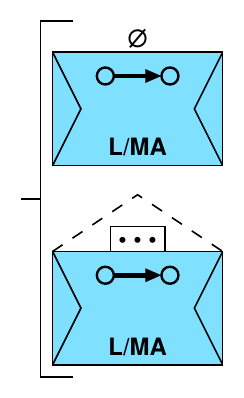
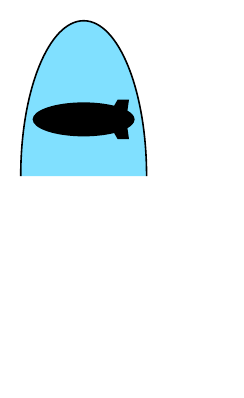
Before and after one commit to ralphieraccoon/MilSymb, a LaTeX figure (test.tex, which reads milsymb.sty): the whole page, the shorter picture padded with empty space. Compiled offline with pdfLaTeX.

```diff
--- a/milsymb.sty
+++ b/milsymb.sty
@@ -66,6 +66,10 @@
 \draw [fill=NATOSymb@fill, \NATOSymb@line] (45:0.5) to[out=90,in=90,looseness=1.7] (135:0.5) to[out=180,in=180,looseness=1.7] (225:0.5) to[out=270, in=270, looseness=1.7] (315:0.5) to[out=0, in=0, looseness=1.7] (45:0.5) -- cycle;
 },
 % EQUIPMENT %
+NATOSymb equipment/none/.pic={
+\path (0.5, 0.5) rectangle (-0.5, -0.5);
+\draw[lightgray, dashed] (0:0.5) -- (45:0.5) -- (90:0.5) -- (135:0.5) -- (180:0.5) -- (225:0.5) -- (270:0.5) -- (315:0.5) -- cycle; %DEBUG - symbol template
+},
 NATOSymb equipment/friendly/.pic={
 \draw [fill=NATOSymb@fill, \NATOSymb@line] circle (0.5);},
 NATOSymb equipment/hostile/.pic={
@@ -1088,13 +1092,13 @@
 },
 % MOBILITY %
 NATOSymb equipment/mobility/amphibious/.pic={
-\pic [scale=0.6] {NATOSymb multi/main/amphibious};
+\pic [scale=0.75] {NATOSymb multi/main/amphibious};
 },
 NATOSymb equipment/mobility/barge/.pic={
-\draw (0.5, 0) -- (-0.5, 0) to [out=-90,in=-90,looseness=0.5] (0.5, 0) -- cycle;
+\draw (0.6, 0) -- (-0.6, 0) to [out=-90,in=-90,looseness=0.5] (0.6, 0) -- cycle;
 },
 NATOSymb equipment/mobility/over snow/.pic={
-\draw (-0.5, 0.2) to[in=180, out=-90] (-0.3, 0) -- (0.5, 0);
+\draw (-0.6, 0.2) to[in=180, out=-90] (-0.4, 0) -- (0.6, 0);
 },
 NATOSymb equipment/mobility/pack animal/.pic={
 \pic [yscale=1.5] {NATOSymb multi/lower/pack animal};
@@ -1102,14 +1106,14 @@
 NATOSymb equipment/mobility/railroad/.pic={
 \pic [scale=1.65] {NATOSymb multi/lower/railroad};
 },
-NATOSymb equipment/mobility/over snow/.pic={
-\draw (-0.5, 0.2) to[in=180, out=-90] (-0.3, 0) -- (0.5, 0);
-},
 NATOSymb equipment/mobility/sled/.pic={
-\draw (-0.5, 0.2) to[in=180, out=-90] (-0.3, 0) -- (0.3, 0) to[in=-90, out=0] (0.5, 0.2);
+\draw (-0.6, 0.2) to[in=180, out=-90] (-0.4, 0) -- (0.4, 0) to[in=-90, out=0] (0.6, 0.2);
 },
 NATOSymb equipment/mobility/towed/.pic={
-\pic [scale=2.25, yshift=-1.25] {NATOSymb multi/lower/towed};
+\pic [scale=2, yshift=-1.25] {NATOSymb multi/lower/towed};
+},
+NATOSymb equipment/mobility/tracked/.pic={
+\draw (-0.6, 0.05) arc(180:90:0.05) -- (0.55, 0.1) arc(90:0:0.05) -- (0.6, -0.05) arc(0:-90:0.05) -- (-0.55, -0.1) arc(270:180:0.05) -- cycle;
 },
 %% MULTIPLE CLASS SYMBOLS %%
 % MAIN %
@@ -1525,7 +1529,6 @@
    #1,
  }%
 \begin{scope}[shift={#2}]
-\def\true{true}
  \pic [local bounding box=M] {NATOSymb \NATOSymb@shape}; %Draw background shape
  \pic {NATOSymb \NATOSymb@symbC={\NATOSymb@symbCT}}; %Draw main symbol
  \pic at (0,0.34) {NATOSymb \NATOSymb@symbU={\NATOSymb@symbUT}}; %Draw upper symbol
@@ -1581,7 +1584,6 @@
    #1,
 }%
 \begin{scope}[shift={#2}]
-\def\true{true}
 \pic [local bounding box=M] {NATOSymb \NATOSymb@shape}; %Draw background shape
 \draw[fill=unknownA] (0, 0.3) -- (-0.05, 0.2) -- (-0.05, -0.2) -- (-0.125,-0.3) -- (-0.125,-0.4) -- (0, -0.265) -- (0.125,-0.4) -- (0.125,-0.3) -- (0.05,-0.2) -- (0.05,0.2) -- cycle;
 \fontfamily{phv}\fontseries{bx}\selectfont
@@ -1957,7 +1959,6 @@
 } %
  \fontfamily{phv}\fontseries{bx}\selectfont
 \begin{scope}[shift={#2}]
-\def\true{true}
 \pic [local bounding box=M] {NATOSymb \NATOSymb@shape}; %Draw background shape
 \pic {NATOSymb \NATOSymb@symbC={\NATOSymb@symbCT}}; %Draw main symbol
 \pic at (0,0.34) {NATOSymb \NATOSymb@symbU={\NATOSymb@symbUT}}; %Draw upper symbol
@@ -2006,4 +2007,66 @@
  (G.west) -- ++(-5pt,0);
 \end{scope}
 }
+\newcommand{\NATOEquipment}[2][]{
+\tikzset{%
+   /NATOSymb/.cd,
+   faction/.is choice,
+   faction/none/.style={/NATOSymb/.cd, shape=equipment/none, fill=neutralA},
+   faction/friendly/.style={/NATOSymb/.cd, shape=equipment/friendly, fill=friendlyA},
+   faction/hostile/.style={/NATOSymb/.cd, shape=equipment/hostile, fill=hostileA},
+   faction/neutral/.style={/NATOSymb/.cd, shape=equipment/neutral, fill=neutralA},
+   faction/unknown/.style={/NATOSymb/.cd, shape=equipment/unknown, fill=unknownA},
+   main/.is choice,
+   main/rifle/.style= {/NATOSymb/.cd, symbC=equipment/main/rifle},
+   main/single shot rifle/.style= {/NATOSymb/.cd, symbC=equipment/main/single shot rifle},
+   main/semi automatic rifle/.style= {/NATOSymb/.cd, symbC=equipment/main/semi automatic rifle},
+   main/automatic rifle/.style= {/NATOSymb/.cd, symbC=equipment/main/automatic rifle},
+   main/machine gun/.style= {/NATOSymb/.cd, symbC=equipment/main/machine gun},
+   main/heavy machine gun/.style= {/NATOSymb/.cd, symbC=equipment/main/heavy machine gun},
+   main/grenade launcher/.style= {/NATOSymb/.cd, symbC=equipment/main/grenade launcher},
+   main/light grenade launcher/.style= {/NATOSymb/.cd, symbC=equipment/main/light grenade launcher},
+   main/medium grenade launcher/.style= {/NATOSymb/.cd, symbC=equipment/main/medium grenade launcher},
+   main/heavy grenade launcher/.style= {/NATOSymb/.cd, symbC=equipment/main/heavy grenade launcher},
+   main/flame thrower/.style= {/NATOSymb/.cd, symbC=equipment/main/flame thrower},
+   main/air defence gun/.style= {/NATOSymb/.cd, symbC=equipment/main/air defence gun},
+   main/anti tank gun/.style= {/NATOSymb/.cd, symbC=equipment/main/anti tank gun},
+   main/direct fire gun/.style= {/NATOSymb/.cd, symbC=equipment/main/direct fire gun},
+   main/recoilless gun/.style= {/NATOSymb/.cd, symbC=equipment/main/recoilless gun},
+   main/howitzer/.style= {/NATOSymb/.cd, symbC=equipment/main/howitzer},
+   main/missile launcher/.style= {/NATOSymb/.cd, symbC=equipment/main/missile launcher},
+   main/air defence missile launcher/.style= {/NATOSymb/.cd, symbC=equipment/main/air defence missile launcher},
+   main/anti tank missile launcher/.style= {/NATOSymb/.cd, symbC=equipment/main/anti tank missile launcher},
+   main/surface to surface missile launcher/.style= {/NATOSymb/.cd, symbC=equipment/main/surface to surface missile launcher},
+   main/mortar/.style= {/NATOSymb/.cd, symbC=equipment/main/mortar},
+   main/single rocket launcher/.style= {/NATOSymb/.cd, symbC=equipment/main/single rocket launcher},
+   main/multiple rocket launcher/.style= {/NATOSymb/.cd, symbC=equipment/main/multiple rocket launcher},
+   main/anti tank rocket launcher/.style= {/NATOSymb/.cd, symbC=equipment/main/anti tank rocket launcher},
+   main/non lethal weapon/.style= {/NATOSymb/.cd, symbC=equipment/main/non lethal weapon},
+   main/non lethal grenade launcher/.style= {/NATOSymb/.cd, symbC=equipment/main/non lethal grenade launcher},
+   main/taser/.style= {/NATOSymb/.cd, symbC=equipment/main/taser},
+   main/water cannon/.style= {/NATOSymb/.cd, symbC=equipment/main/water cannon},
+   main/armoured fighting vehicle/.style= {/NATOSymb/.cd, symbC=equipment/main/armoured fighting vehicle},
+   main/armoured fighting vehicle command and control/.style= {/NATOSymb/.cd, symbC=equipment/main/armoured fighting vehicle command and control},
+   main/armoured peronnel carrier/.style= {/NATOSymb/.cd, symbC=equipment/main/armoured personnel carrier},
+   main/amphibious armoured peronnel carrier/.style= {/NATOSymb/.cd, symbC=equipment/main/amphibious armoured peronnel carrier},
+   mobility/.is choice,
+   mobility/none/.style= {/NATOSymb/.cd, symbLT=},
+   faction=none,
+   left=none,
+   right=none,
+   #1,
+}%
+\begin{scope}[shift={#2}]
+\pic [local bounding box=M] {NATOSymb \NATOSymb@shape}; %Draw background shape
+\pic {NATOSymb \NATOSymb@symbC={\NATOSymb@symbCT}}; %Draw main symbol
+\pic at (0, -0.6) {NATOSymb \NATOSymb@symbL}; %Draw mobility
+\fontfamily{phv}\fontseries{bx}\selectfont
+\fontsize{6}{0}\selectfont
+% \ifthenelse{\isequivalentto{\NATOSymb@symbA}{\empty}}{}{\node [anchor=west] at ($(M.north east)!-0.17!(M.south east)$) {\NATOSymb@symbA};}
+% \ifthenelse{\isequivalentto{\NATOSymb@symbB}{\empty}}{}{\node [anchor=west] at ($(M.north east)!.17!(M.south east)$) {\NATOSymb@symbB};}
+% \ifthenelse{\isequivalentto{\NATOSymb@symbD}{\empty}}{}{\node [anchor=west] at (M.east) {\NATOSymb@symbD};}
+% \ifthenelse{\isequivalentto{\NATOSymb@symbE}{\empty}}{}{\node [anchor=west] at ($(M.north east)!0.83!(M.south east)$) {\NATOSymb@symbE};}
+% \ifthenelse{\isequivalentto{\NATOSymb@symbF}{\empty}}{}{\node [anchor=west] at ($(M.north east)!1.17!(M.south east)$) {\NATOSymb@symbF};}
+\end{scope}
+}
 \endinput
--- a/test.tex
+++ b/test.tex
@@ -9,14 +9,15 @@
 %
 %\NATOLand[faction=friendly, main=supply, supply={3}{}, echelon=platoon, task force, status=reinforced and reduced, upper=mobile advisor and support,  headquarters=command group,  altitude={Low}{Medium}, offset={2}{(-1.25, 0.2)}]{(4,7)};
 
-%\NATOAir[faction=friendly, main=military airship]{(0,0)}
+\NATOAir[faction=friendly, main=military airship]{(0,0)}
+
 
 %\NATOLand[faction=unknown, supply={1}{2}]{(1,7)}
 
-\begin{landgroup}
-\item \NATOLand[faction=friendly, main=above corps support, echelon=team, status=reinforced and reduced, upper=mobile advisor and support, altitude={Low}{Medium}]{(0,0)};
-\item \NATOLand[faction=friendly, main=above corps support, echelon=platoon, task force, status=reinforced and reduced, feint or dummy, upper=mobile advisor and support, altitude={Low}{Medium}]{(0,0)};
-\end{landgroup}
+%\begin{landgroup}
+%\item \NATOLand[faction=friendly, main=above corps support, echelon=team, status=reinforced and reduced, upper=mobile advisor and support, altitude={Low}{Medium}]{(0,0)};
+%\item \NATOLand[faction=friendly, main=above corps support, echelon=platoon, task force, status=reinforced and reduced, feint or dummy, upper=mobile advisor and support, altitude={Low}{Medium}]{(0,0)};
+%\end{landgroup}
 
 %\begin{landgroup}
 %\item \NATOLand[faction=friendly, main=above corps support, echelon=platoon, task force, status=reinforced and reduced, upper=mobile advisor and support,  altitude={Low}{Medium}]{(0,0)};
```
Also changed, not shown: test.tex (4 more changed lines).
